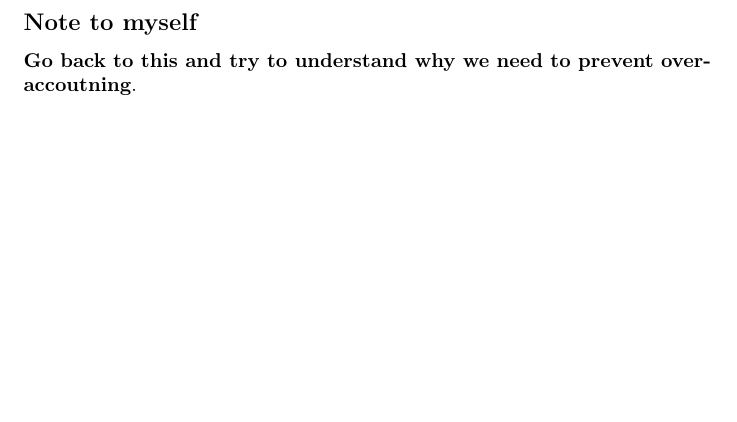
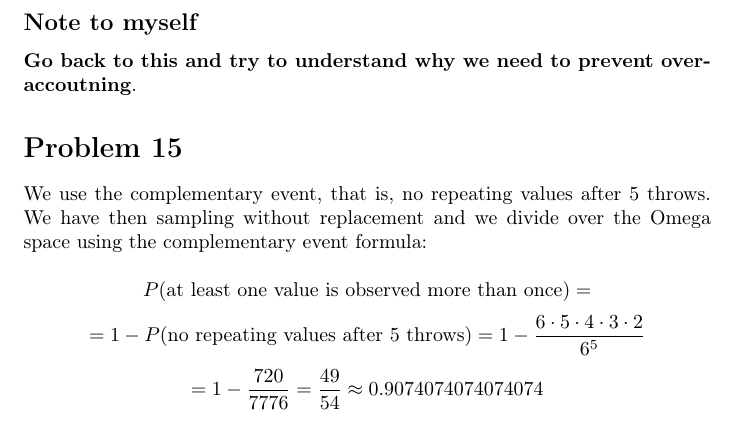
Before and after one commit to kjura/maths, a LaTeX problem sheet (pishro-nik-probability/chapter_2/chapter_2_exercises.tex): part of page 7 of 7, cut so that both start at the same text, the shorter picture padded with empty space. Compiled offline with pdfLaTeX.

Commit message:
pishro-nik-probability: finish Chapter 2 Problem 15

```diff
--- a/pishro-nik-probability/chapter_2/chapter_2_exercises.tex
+++ b/pishro-nik-probability/chapter_2/chapter_2_exercises.tex
@@ -326,4 +326,19 @@ We must also prevent overaccounting due to the nature of distinguishable groups
 \subsection*{Note to myself}
 \textbf{Go back to this and try to understand why we need to prevent overaccoutning}.
 
+\section*{Problem 15}
+
+We use the complementary event, that is, no repeating values after \(5\) throws. We have then
+sampling without replacement and we divide over the Omega space using the complementary event formula:
+
+\begin{equation*}
+    P(\mbox{at least one value is observed more than once}) =
+\end{equation*}
+\begin{equation*}
+    = 1 - P(\mbox{no repeating values after \(5\) throws}) = 1 - \frac{6 \cdot 5 \cdot 4 \cdot 3 \cdot 2}{6^5}
+\end{equation*}
+\begin{equation*}
+    = 1 - \frac{720}{7776} = \frac{49}{54} \approx 0.9074074074074074
+\end{equation*}
+
 \end{document}
```
